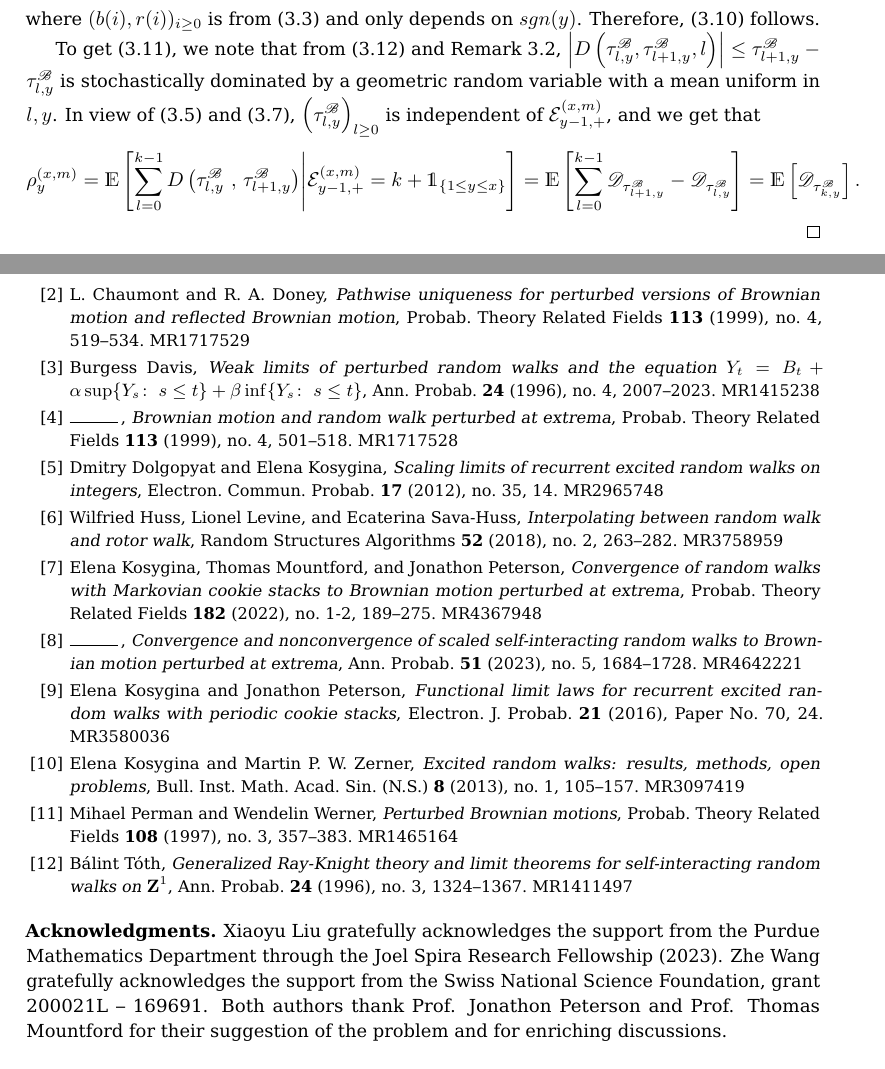
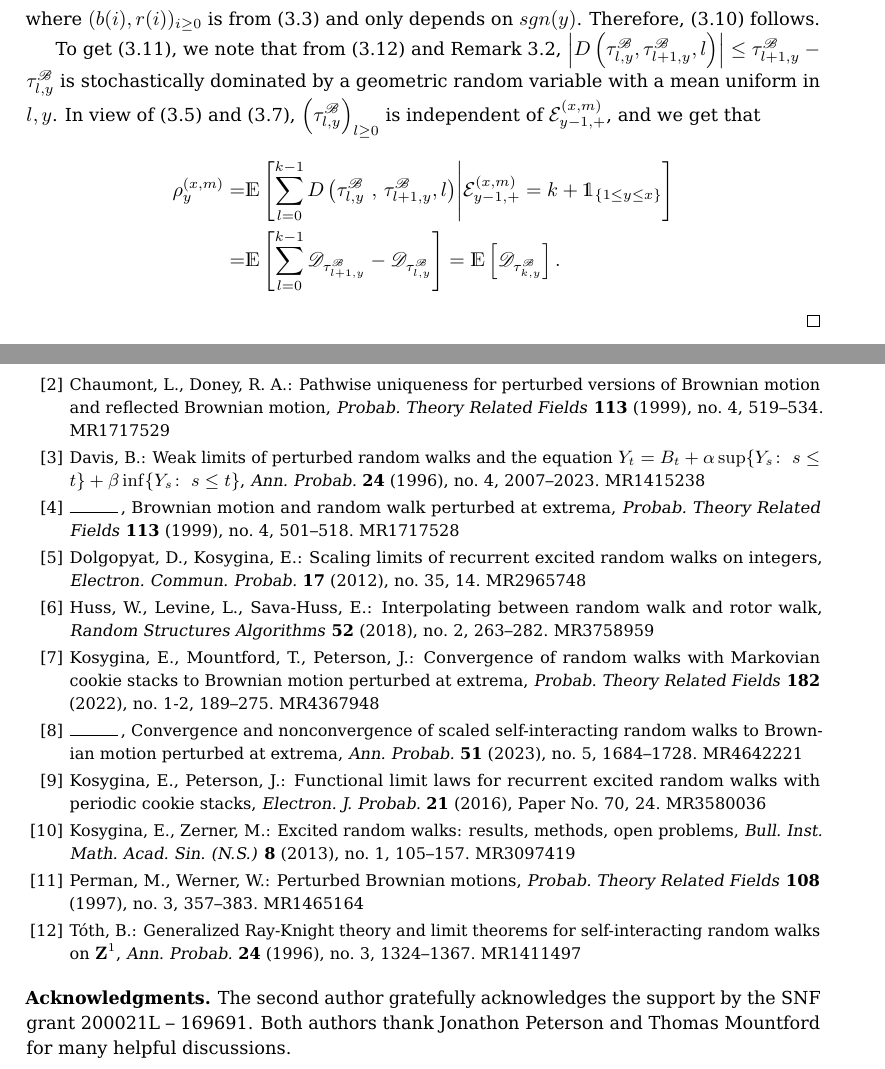
Before and after one commit to Feliconut/sirw-research, a LaTeX document (paper-draft/Scaling Limit of AF-SIRW to BMPE.tex): two parts of pages 11 and 22 of 22, joined at a grey line, cut so that both start at the same text. Compiled offline with pdfLaTeX.

Commit message:
Minor Modification before EJP submission
Page 7. Visiting time
Page 8. Transition probability before 3.3
Bibliography styles.

```diff
--- a/paper-draft/Scaling Limit of AF-SIRW to BMPE.tex
+++ b/paper-draft/Scaling Limit of AF-SIRW to BMPE.tex
@@ -109,12 +109,12 @@
 %%                                                               %%
 %%%%%%%%%%%%%%%%%%%%%%%%%%%%%%%%%%%%%%%%%%%%%%%%%%%%%%%%%%%%%%%%%%%
 
-\KEYWORDS{Self-interacting random walk; Brownian motion perturbed at extrema ; Branching-like processes} % Separate items with ;
+\KEYWORDS{Self-interacting random walk; Brownian motion perturbed at extrema ; Branching-like processes; Functional limit theorem} % Separate items with ;
 
 \AMSSUBJ{60K35} % Edit. Separate items with ;
 \AMSSUBJSECONDARY{60F17; 60J55} % Optional, separate items with ;
 
-\SUBMITTED{February 11, 2024} % Edit.
+\SUBMITTED{February 16, 2024} % Edit.
 \ACCEPTED{ } % Edit.
 
 %%%%%%%%%%%%%%%%%%%%%%%%%%%%%%%%%%%%%%%%%%%%%%%%%%%%%%%%%%%%%%%%%%%
@@ -655,12 +655,15 @@ The following lemma says that $\Delta^{(x,m)}_{y}$ is $\mathcal{H}_{y, +}^{(x,m)
 	where $(b(i),r(i))_{i\geq 0}$ is from \eqref{eq: generalized weights} and only depends on $sgn(y)$. Therefore, \eqref{eq: cummulated drift at a site} follows.
 
 	To get \eqref{eq: conditional mean in GPU represenetation}, we note that from \eqref{eq: conditional increment} and Remark \ref{rk:UrnGeo}, $\abs{  D\left(\tau^{\mathscr{B}}_{l,y},\tau^{\mathscr{B}}_{l+1,y},l\right)} \leq  \tau^{\mathscr{B}}_{l+1,y}-\tau^{\mathscr{B}}_{l,y}$ is stochastically dominated by a geometric random variable with a mean uniform in $l, y$. In view of \eqref{eq: markov 1} and \eqref{eq: source of inhomogeneity},  $\left(\tau^{\mathscr{B}}_{l,y}\right)_{l \geq 0} $ is independent of $ \mathcal{E}^{(x,m)}_{y-1,+}$, and we get that
-	\begin{equation*}
+	\begin{align*}
 		\rho_{y}^{(x,m)}
-		= \mathbb{E}\left[ \sum_{l=0 }^{ k -1  }  D\left(\tau^{\mathscr{B}}_{l,y}\,\,,\,\tau^{\mathscr{B}}_{l+1,y} \right) \middle| \mathcal{E}^{(x,m)}_{y-1,+} = k + \mathbb{1}_{\left\{1\leq y\leq x\right\}} \right]
-		= \mathbb{E}\left[ \sum_{l=0}^{k-1}  \mathscr{D}_{\tau^{\mathscr{B}}_{l+1,y}} -\mathscr{D}_{\tau^{\mathscr{B}}_{l,y}} \right]
+		=& \mathbb{E}\left[ \sum_{l=0 }^{ k -1  }  D\left(\tau^{\mathscr{B}}_{l,y}\,\,,\,\tau^{\mathscr{B}}_{l+1,y} , l \right) \middle| \mathcal{E}^{(x,m)}_{y-1,+} = k + \mathbb{1}_{\left\{1\leq y\leq x\right\}} \right]
+		\\
+		=&
+		 \mathbb{E}\left[ \sum_{l=0}^{k-1}  \mathscr{D}_{\tau^{\mathscr{B}}_{l+1,y}} -\mathscr{D}_{\tau^{\mathscr{B}}_{l,y}} \right]
 		= \mathbb{E}\left[  \mathscr{D}_{\tau^{\mathscr{B}}_{k,y}} \right]
-		.\end{equation*}
+		.
+	\end{align*}
 \end{proof}
 
 % We drop the $+, -$ signs when there is no ambiguity. Now, observe that
@@ -1280,36 +1285,36 @@ Patrick Billingsley, \emph{Convergence of probability measures}, second ed., Wil
 
 \bibitem{CD99}
-L.~Chaumont and R.~A. Doney, \emph{Pathwise uniqueness for perturbed versions of {B}rownian motion and reflected {B}rownian motion}, Probab. Theory Related Fields \textbf{113} (1999), no.~4, 519--534. \MR{1717529}
+Chaumont,~L., Doney,~R.~A.: Pathwise uniqueness for perturbed versions of {B}rownian motion and reflected {B}rownian motion, \emph{Probab. Theory Related Fields} \textbf{113} (1999), no.~4, 519--534. \MR{1717529}
 
 \bibitem{Dav96}
-Burgess Davis, \emph{Weak limits of perturbed random walks and the equation {$Y_t=B_t+\alpha\sup\{Y_s\colon\ s\leq t\}+\beta\inf\{Y_s\colon\ s\leq t\}$}}, Ann. Probab. \textbf{24} (1996), no.~4, 2007--2023. \MR{1415238}
+Davis,~B.: Weak limits of perturbed random walks and the equation {$Y_t=B_t+\alpha\sup\{Y_s\colon\ s\leq t\}+\beta\inf\{Y_s\colon\ s\leq t\}$}, \emph{Ann. Probab.} \textbf{24} (1996), no.~4, 2007--2023. \MR{1415238}
 
 \bibitem{Dav99}
-\bysame, \emph{Brownian motion and random walk perturbed at extrema}, Probab. Theory Related Fields \textbf{113} (1999), no.~4, 501--518. \MR{1717528}
+\bysame, Brownian motion and random walk perturbed at extrema, \emph{Probab. Theory Related Fields} \textbf{113} (1999), no.~4, 501--518. \MR{1717528}
 
 \bibitem{DK12}
-Dmitry Dolgopyat and Elena Kosygina, \emph{Scaling limits of recurrent excited random walks on integers}, Electron. Commun. Probab. \textbf{17} (2012), no. 35, 14. \MR{2965748}
+Dolgopyat,~D., Kosygina, E.: Scaling limits of recurrent excited random walks on integers, \emph{Electron. Commun. Probab.} \textbf{17} (2012), no. 35, 14. \MR{2965748}
 
 \bibitem{HLSH18}
-Wilfried Huss, Lionel Levine, and Ecaterina Sava-Huss, \emph{Interpolating between random walk and rotor walk}, Random Structures Algorithms \textbf{52} (2018), no.~2, 263--282. \MR{3758959}
+Huss,~W., Levine,~L., Sava-Huss,~E.: Interpolating between random walk and rotor walk, \emph{Random Structures Algorithms} \textbf{52} (2018), no.~2, 263--282. \MR{3758959}
 
 \bibitem{KMP22}
-Elena Kosygina, Thomas Mountford, and Jonathon Peterson, \emph{Convergence of random walks with {M}arkovian cookie stacks to {B}rownian motion perturbed at extrema}, Probab. Theory Related Fields \textbf{182} (2022), no.~1-2, 189--275. \MR{4367948}
+Kosygina,~E., Mountford,~T., Peterson,~J.: Convergence of random walks with {M}arkovian cookie stacks to {B}rownian motion perturbed at extrema, \emph{Probab. Theory Related Fields} \textbf{182} (2022), no.~1-2, 189--275. \MR{4367948}
 
 \bibitem{KMP23}
-\bysame, \emph{Convergence and nonconvergence of scaled self-interacting random walks to {B}rownian motion perturbed at extrema}, Ann. Probab. \textbf{51} (2023), no.~5, 1684--1728. \MR{4642221}
+\bysame, Convergence and nonconvergence of scaled self-interacting random walks to {B}rownian motion perturbed at extrema, \emph{Ann. Probab.} \textbf{51} (2023), no.~5, 1684--1728. \MR{4642221}
 
 \bibitem{KP16}
-Elena Kosygina and Jonathon Peterson, \emph{Functional limit laws for recurrent excited random walks with periodic cookie stacks}, Electron. J. Probab. \textbf{21} (2016), Paper No. 70, 24. \MR{3580036}
+Kosygina,~E., Peterson,~J.: Functional limit laws for recurrent excited random walks with periodic cookie stacks, \emph{Electron. J. Probab.} \textbf{21} (2016), Paper No. 70, 24. \MR{3580036}
 
 \bibitem{KZ13}
-Elena Kosygina and Martin P.~W. Zerner, \emph{Excited random walks: results, methods, open problems}, Bull. Inst. Math. Acad. Sin. (N.S.) \textbf{8} (2013), no.~1, 105--157. \MR{3097419}
+Kosygina,~E., Zerner,~M.: Excited random walks: results, methods, open problems, \emph{Bull. Inst. Math. Acad. Sin. (N.S.)} \textbf{8} (2013), no.~1, 105--157. \MR{3097419}
 
 \bibitem{PW97}
-Mihael Perman and Wendelin Werner, \emph{Perturbed {B}rownian motions}, Probab. Theory Related Fields \textbf{108} (1997), no.~3, 357--383. \MR{1465164}
+Perman,~M., Werner,~W.: Perturbed {B}rownian motions, \emph{Probab. Theory Related Fields} \textbf{108} (1997), no.~3, 357--383. \MR{1465164}
 
 \bibitem{T96}
-B\'{a}lint T\'{o}th, \emph{Generalized {R}ay-{K}night theory and limit theorems for self-interacting random walks on {${\bf Z}^1$}}, Ann. Probab. \textbf{24} (1996), no.~3, 1324--1367. \MR{1411497}
+T\'{o}th,~B.: Generalized {R}ay-{K}night theory and limit theorems for self-interacting random walks on {${\bf Z}^1$}, \emph{Ann. Probab.} \textbf{24} (1996), no.~3, 1324--1367. \MR{1411497}
 
 \end{thebibliography}
 
@@ -1321,7 +1326,7 @@ B\'{a}lint T\'{o}th, \emph{Generalized {R}ay-{K}night theory and limit theorems
 %%%%%%%%%%%%%%%%%%%%%%%%%%%%%%%%%%%%%%%%%%%%%%%%%%%%%%%%%%%%%%%%%%%
 %TBD
 \begin{acks}
-	Xiaoyu Liu gratefully acknowledges the support from the Purdue Mathematics Department through the Joel Spira Research Fellowship (2023). Zhe Wang gratefully acknowledges the support from the Swiss National Science Foundation, grant 200021L -- 169691. Both authors thank Prof. Jonathon Peterson and Prof. Thomas Mountford for their suggestion of the problem and for enriching discussions.
+The second author gratefully acknowledges the support by the SNF grant 200021L -- 169691. Both authors thank Jonathon Peterson and Thomas Mountford for many helpful discussions.
 \end{acks}
 
 
```
Also changed, not shown: paper-draft/Scaling Limit of AF-SIRW to BMPE.tex (30 more changed lines).
